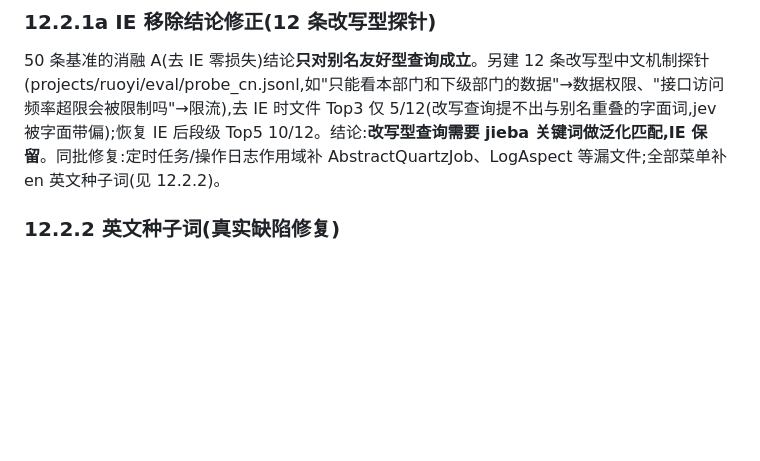
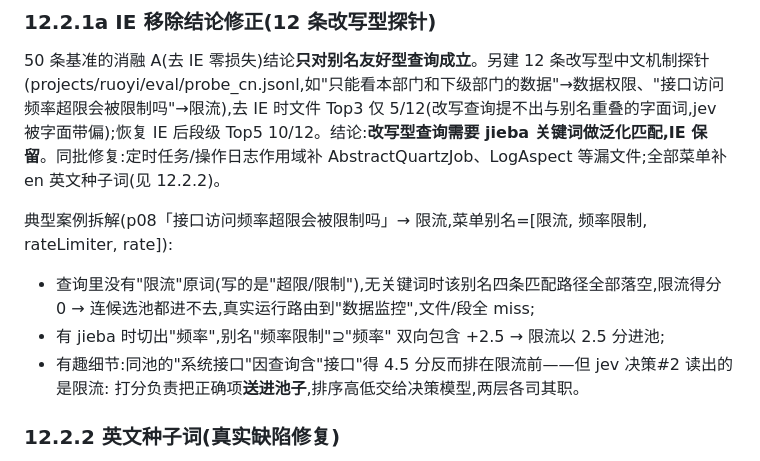
Before and after one commit to zelixir/code-search, a Markdown page: REPORT.md, the part around the change. Rendered like a GitHub page; blank space fills up the shorter version.

Commit message:
docs: REPORT 补 p08 限流案例拆解(jieba缺失→候选不可达的完整机理)

```diff
--- a/REPORT.md
+++ b/REPORT.md
@@ -216,6 +216,13 @@ venv A 若本机没有现成的,可用 uv 重建:`uv venv --python 3.11 .venv-je
 
 50 条基准的消融 A(去 IE 零损失)结论**只对别名友好型查询成立**。另建 12 条改写型中文机制探针(projects/ruoyi/eval/probe_cn.jsonl,如"只能看本部门和下级部门的数据"→数据权限、"接口访问频率超限会被限制吗"→限流),去 IE 时文件 Top3 仅 5/12(改写查询提不出与别名重叠的字面词,jev 被字面带偏);恢复 IE 后段级 Top5 10/12。结论:**改写型查询需要 jieba 关键词做泛化匹配,IE 保留**。同批修复:定时任务/操作日志作用域补 AbstractQuartzJob、LogAspect 等漏文件;全部菜单补 en 英文种子词(见 12.2.2)。
 
+典型案例拆解(p08「接口访问频率超限会被限制吗」→ 限流,菜单别名=[限流, 频率限制, rateLimiter, rate]):
+- 查询里没有"限流"原词(写的是"超限/限制"),无关键词时该别名四条匹配路径全部落空,限流得分 0 →
+  连候选池都进不去,真实运行路由到"数据监控",文件/段全 miss;
+- 有 jieba 时切出"频率",别名"频率限制"⊇"频率" 双向包含 +2.5 → 限流以 2.5 分进池;
+- 有趣细节:同池的"系统接口"因查询含"接口"得 4.5 分反而排在限流前——但 jev 决策#2 读出的是限流:
+  打分负责把正确项**送进池子**,排序高低交给决策模型,两层各司其职。
+
 ### 12.2.2 英文种子词(真实缺陷修复)
 
 中文"机制类"查询(如"密码连续输错锁定账号")打不到纯英文标识符代码(password/retryCount/lock):作用域内 FTS/向量都匹配不上,连全库检索也排不进前 8。修复:①平台机制伪菜单在索引里维护 **en 英文种子词**(如登录认证 = "password retry lock login captcha register");②检索时三路融合 `--hybrid <中文原查> --vector <en 种子> --fts <en 种子> --fuse`。实测同查询下 SysPasswordService.validate() 从"完全不可见"升至 BE 第 4 位,调用方 SysLoginService 排第 1。索引维护时为每个机制伪菜单配 en 种子词是必要的。
```
